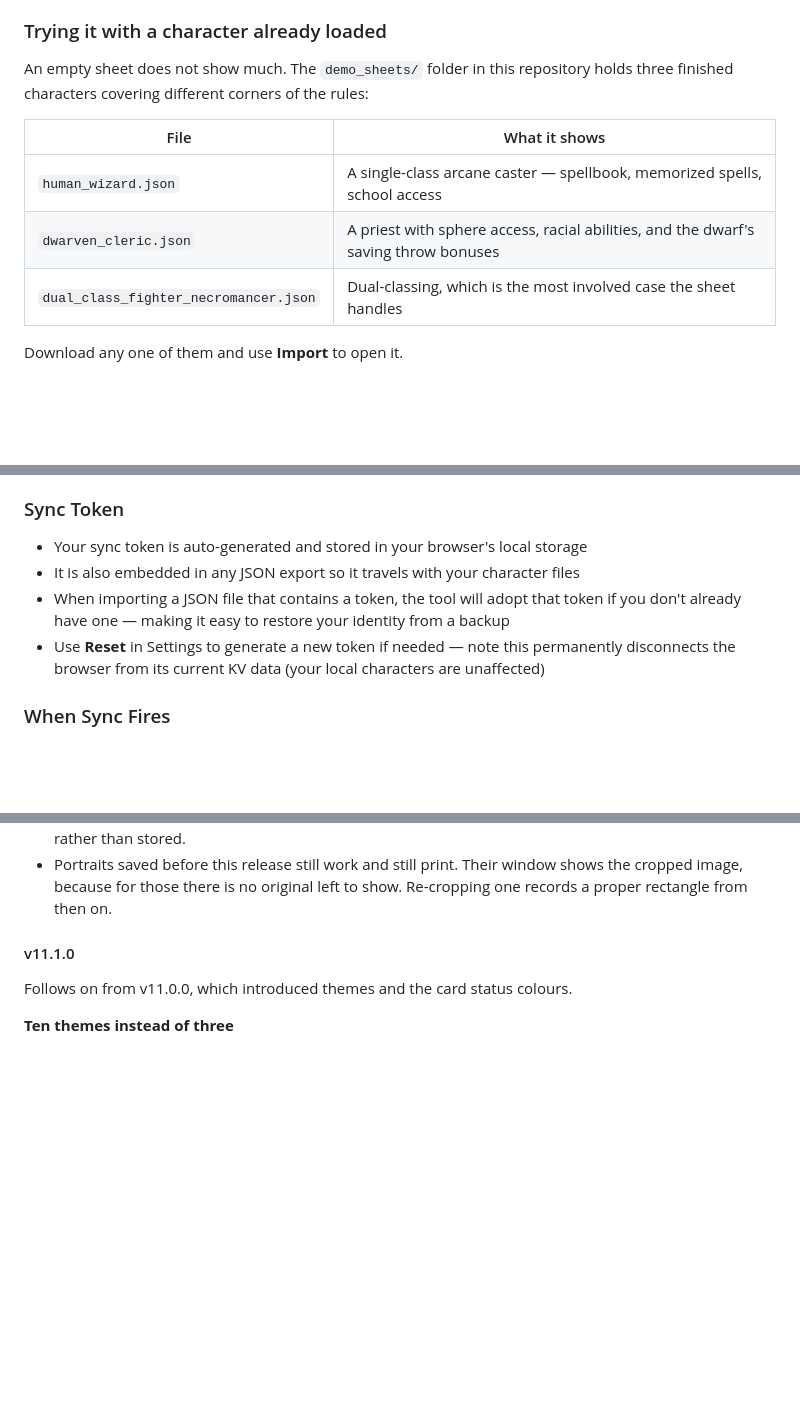
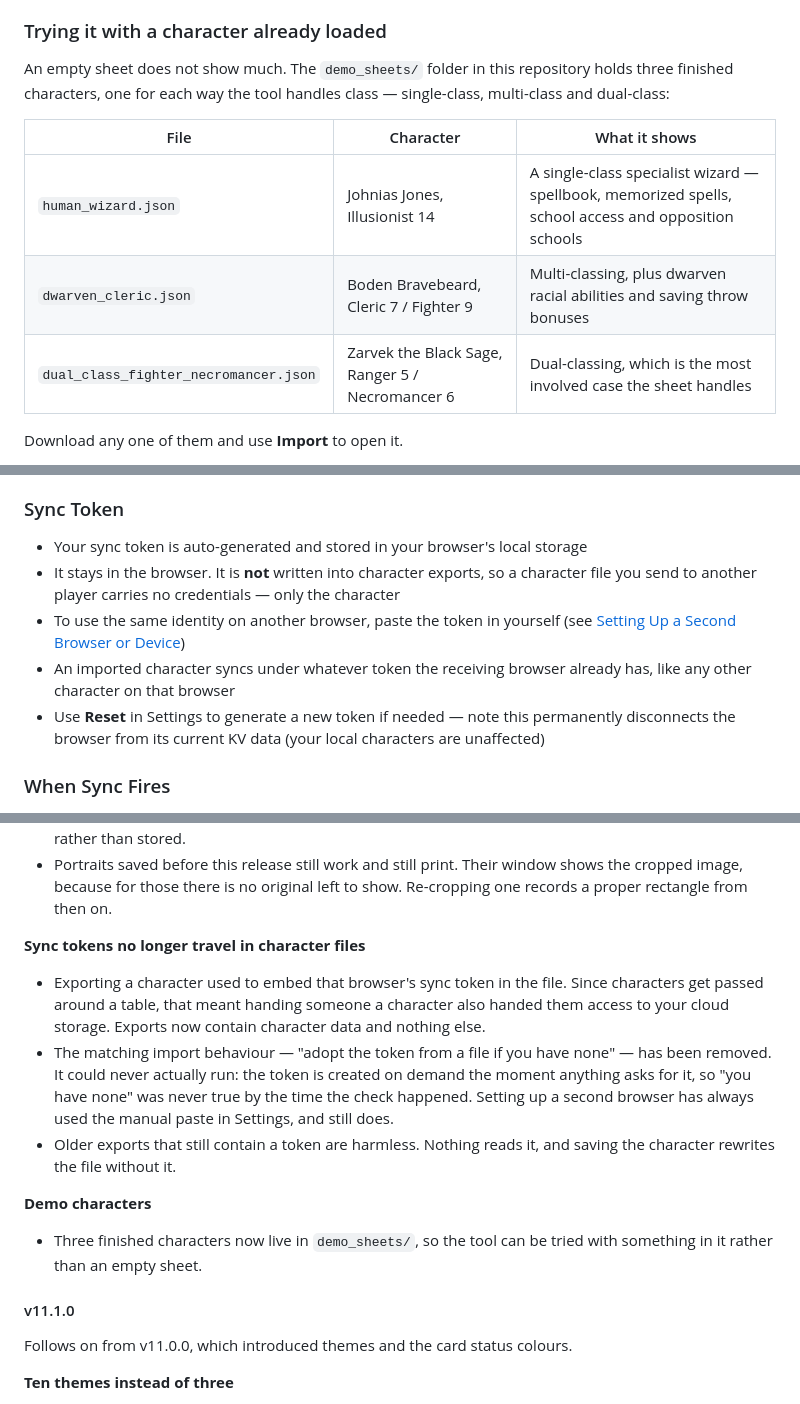
Before and after one commit to badbox29/gsheets, a Markdown page: README.md, 3 parts joined by grey strips. Drawn GitHub-style; blank space fills up the shorter version.

```diff
--- a/README.md
+++ b/README.md
@@ -57,13 +57,14 @@ Where'd it get the name?  "gsheets" is a shortening of "Ghome's sheets", because
 ### Trying it with a character already loaded
 
 An empty sheet does not show much. The `demo_sheets/` folder in this repository
-holds three finished characters covering different corners of the rules:
+holds three finished characters, one for each way the tool handles class —
+single-class, multi-class and dual-class:
 
-| File | What it shows |
-| --- | --- |
-| `human_wizard.json` | A single-class arcane caster — spellbook, memorized spells, school access |
-| `dwarven_cleric.json` | A priest with sphere access, racial abilities, and the dwarf's saving throw bonuses |
-| `dual_class_fighter_necromancer.json` | Dual-classing, which is the most involved case the sheet handles |
+| File | Character | What it shows |
+| --- | --- | --- |
+| `human_wizard.json` | Johnias Jones, Illusionist 14 | A single-class specialist wizard — spellbook, memorized spells, school access and opposition schools |
+| `dwarven_cleric.json` | Boden Bravebeard, Cleric 7 / Fighter 9 | Multi-classing, plus dwarven racial abilities and saving throw bonuses |
+| `dual_class_fighter_necromancer.json` | Zarvek the Black Sage, Ranger 5 / Necromancer 6 | Dual-classing, which is the most involved case the sheet handles |
 
 Download any one of them and use **Import** to open it.
 
@@ -173,8 +174,9 @@ Follow these steps **in order** to avoid overwriting your data:
 ### Sync Token
 
 * Your sync token is auto-generated and stored in your browser's local storage
-* It is also embedded in any JSON export so it travels with your character files
-* When importing a JSON file that contains a token, the tool will adopt that token if you don't already have one — making it easy to restore your identity from a backup
+* It stays in the browser. It is **not** written into character exports, so a character file you send to another player carries no credentials — only the character
+* To use the same identity on another browser, paste the token in yourself (see [Setting Up a Second Browser or Device](#setting-up-a-second-browser-or-device))
+* An imported character syncs under whatever token the receiving browser already has, like any other character on that browser
 * Use **Reset** in Settings to generate a new token if needed — note this permanently disconnects the browser from its current KV data (your local characters are unaffected)
 
 ### When Sync Fires
@@ -245,6 +247,25 @@ Follow these steps **in order** to avoid overwriting your data:
 * Portraits saved before this release still work and still print. Their window
   shows the cropped image, because for those there is no original left to show.
   Re-cropping one records a proper rectangle from then on.
+
+**Sync tokens no longer travel in character files**
+
+* Exporting a character used to embed that browser's sync token in the file.
+  Since characters get passed around a table, that meant handing someone a
+  character also handed them access to your cloud storage. Exports now contain
+  character data and nothing else.
+* The matching import behaviour — "adopt the token from a file if you have
+  none" — has been removed. It could never actually run: the token is created
+  on demand the moment anything asks for it, so "you have none" was never true
+  by the time the check happened. Setting up a second browser has always used
+  the manual paste in Settings, and still does.
+* Older exports that still contain a token are harmless. Nothing reads it, and
+  saving the character rewrites the file without it.
+
+**Demo characters**
+
+* Three finished characters now live in `demo_sheets/`, so the tool can be
+  tried with something in it rather than an empty sheet.
 
 #### v11.1.0
 
```
